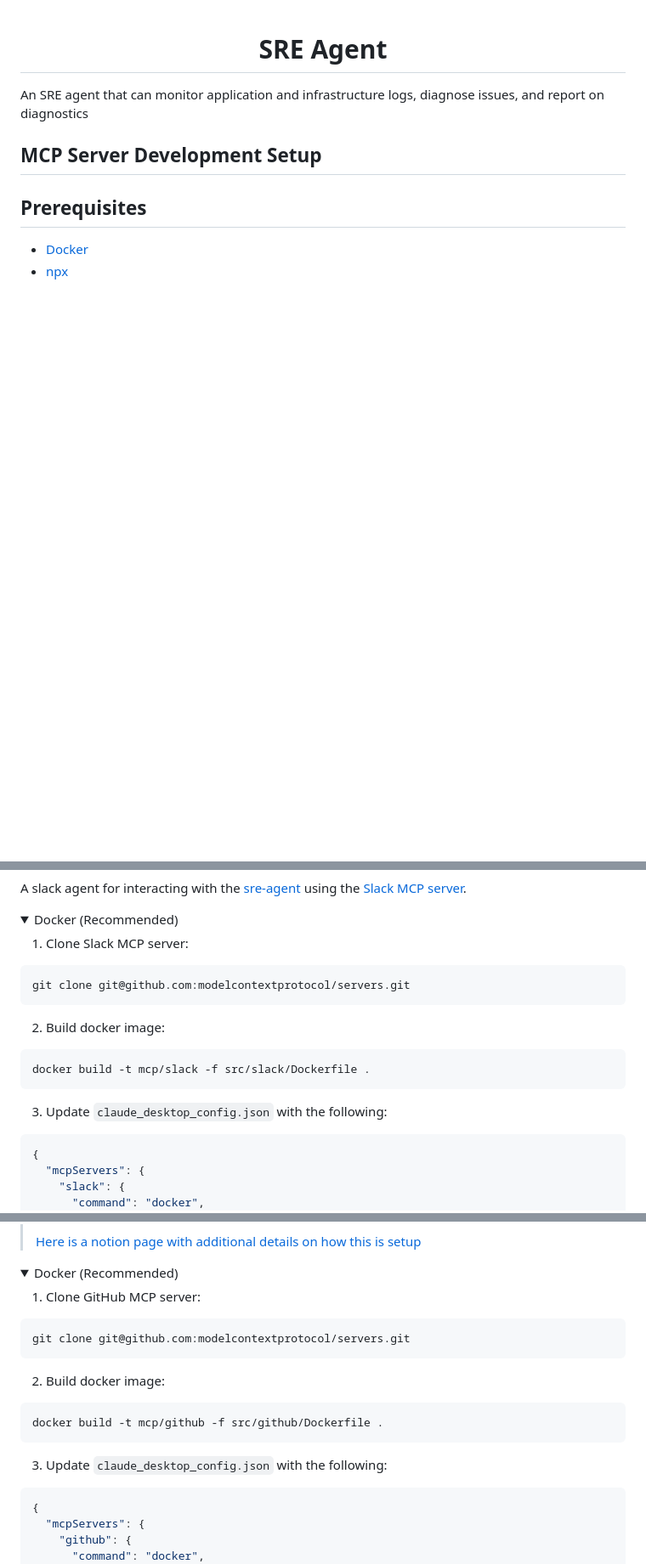
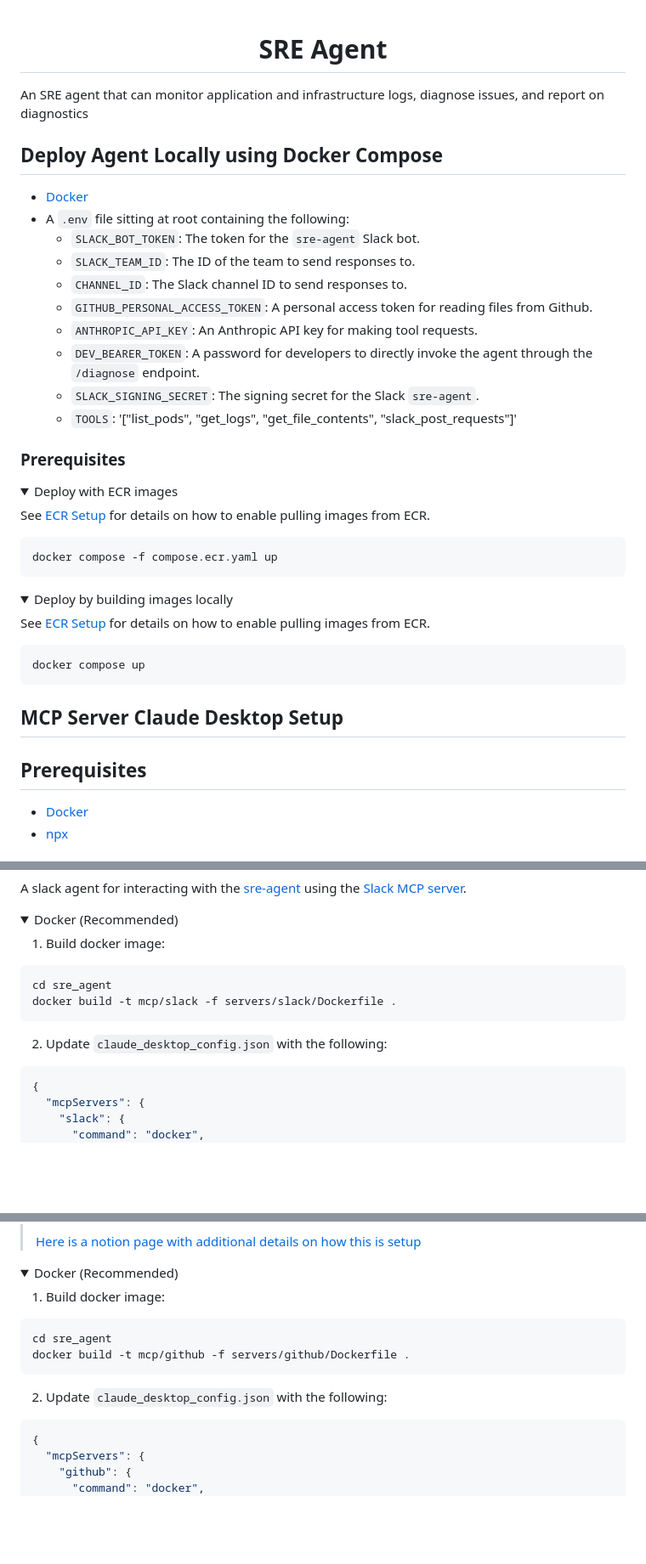
Before and after one commit to sype/sre-agent, a Markdown page: README.md, 3 parts joined by grey strips. Shown at 85% size. Drawn GitHub-style; folded sections open; blank space fills up the shorter version.

Commit message:
docs: updating documentation

````diff
--- a/README.md
+++ b/README.md
@@ -4,7 +4,45 @@
 
 An SRE agent that can monitor application and infrastructure logs, diagnose issues, and report on diagnostics
 
-## MCP Server Development Setup
+## Deploy Agent Locally using Docker Compose
+
+- [Docker](https://docs.docker.com/get-docker/)
+- A `.env` file sitting at root containing the following:
+    - `SLACK_BOT_TOKEN`: The token for the `sre-agent` Slack bot.
+    - `SLACK_TEAM_ID`: The ID of the team to send responses to.
+    - `CHANNEL_ID`: The Slack channel ID to send responses to.
+    - `GITHUB_PERSONAL_ACCESS_TOKEN`: A personal access token for reading files from Github.
+    - `ANTHROPIC_API_KEY`: An Anthropic API key for making tool requests.
+    - `DEV_BEARER_TOKEN`: A password for developers to directly invoke the agent through the `/diagnose` endpoint.
+    - `SLACK_SIGNING_SECRET`: The signing secret for the Slack `sre-agent`.
+    - `TOOLS`: '["list_pods", "get_logs", "get_file_contents", "slack_post_requests"]'
+
+### Prerequisites
+
+<details>
+<summary>Deploy with ECR images</summary>
+
+See [ECR Setup](#ecr-set-up) for details on how to enable pulling images from ECR.
+
+```
+docker compose -f compose.ecr.yaml up
+```
+
+</details>
+
+
+<details>
+<summary>Deploy by building images locally</summary>
+
+See [ECR Setup](#ecr-set-up) for details on how to enable pulling images from ECR.
+
+```
+docker compose up
+```
+
+</details>
+
+## MCP Server Claude Desktop Setup
 
 ## Prerequisites
 
@@ -18,19 +56,14 @@ A slack agent for interacting with the [sre-agent](https://api.slack.com/apps/A0
 <details>
 <summary>Docker (Recommended)</summary>
 
-1. Clone Slack MCP server:
+1. Build docker image:
 
 ```bash
-git clone git@github.com:modelcontextprotocol/servers.git
+cd sre_agent
+docker build -t mcp/slack -f servers/slack/Dockerfile .
 ```
 
-2. Build docker image:
-
-```bash
-docker build -t mcp/slack -f src/slack/Dockerfile .
-```
-
-3. Update `claude_desktop_config.json` with the following:
+2. Update `claude_desktop_config.json` with the following:
 
 ```json
 {
@@ -98,19 +131,14 @@ docker build -t mcp/slack -f src/slack/Dockerfile .
 <details>
 <summary>Docker (Recommended)</summary>
 
-1. Clone GitHub MCP server:
+1. Build docker image:
 
 ```bash
-git clone git@github.com:modelcontextprotocol/servers.git
+cd sre_agent
+docker build -t mcp/github -f servers/github/Dockerfile .
 ```
 
-2. Build docker image:
-
-```bash
-docker build -t mcp/github -f src/github/Dockerfile .
-```
-
-3. Update `claude_desktop_config.json` with the following:
+2. Update `claude_desktop_config.json` with the following:
 
 ```json
 {
````
Also changed, not shown: other parts of README.md (+9 -20 lines), 2 other files.
